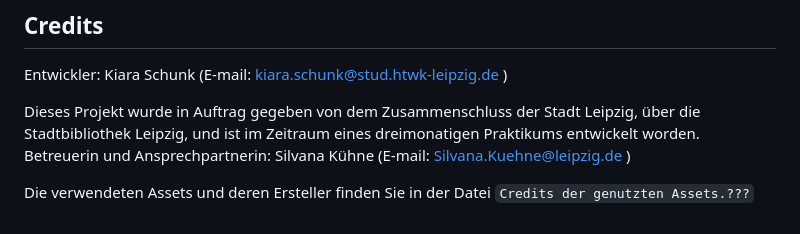
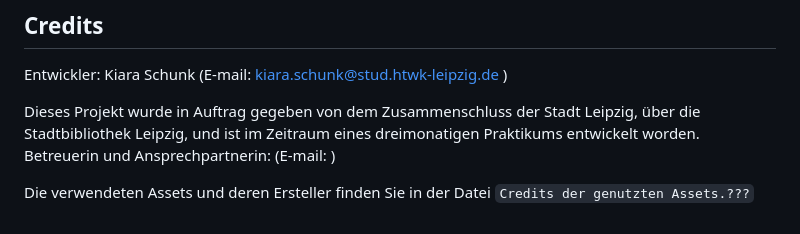
Before and after one commit to LSBLernkurs/Website-fuer-Lernkurs-fuer-Onlinangebot-der-Leipziger-Bibliotheken, a Markdown page: README.md, the part around the change. Rendered like a GitHub page.

Commit message:
README anpassung

```diff
--- a/README.md
+++ b/README.md
@@ -53,6 +53,6 @@ Der Entwickler hat die Angewohnheit bestimmte Worte mit einer speziellen Bedeutu
 Entwickler: Kiara Schunk (E-mail: kiara.schunk@stud.htwk-leipzig.de )
 
 Dieses Projekt wurde in Auftrag gegeben von dem Zusammenschluss der Stadt Leipzig, über die Stadtbibliothek Leipzig, und ist im Zeitraum eines dreimonatigen Praktikums entwickelt worden.
-Betreuerin und Ansprechpartnerin: Silvana Kühne (E-mail: Silvana.Kuehne@leipzig.de )
+Betreuerin und Ansprechpartnerin:  (E-mail: )
 
 Die verwendeten Assets und deren Ersteller finden Sie in der Datei `Credits der genutzten Assets.???`
```
